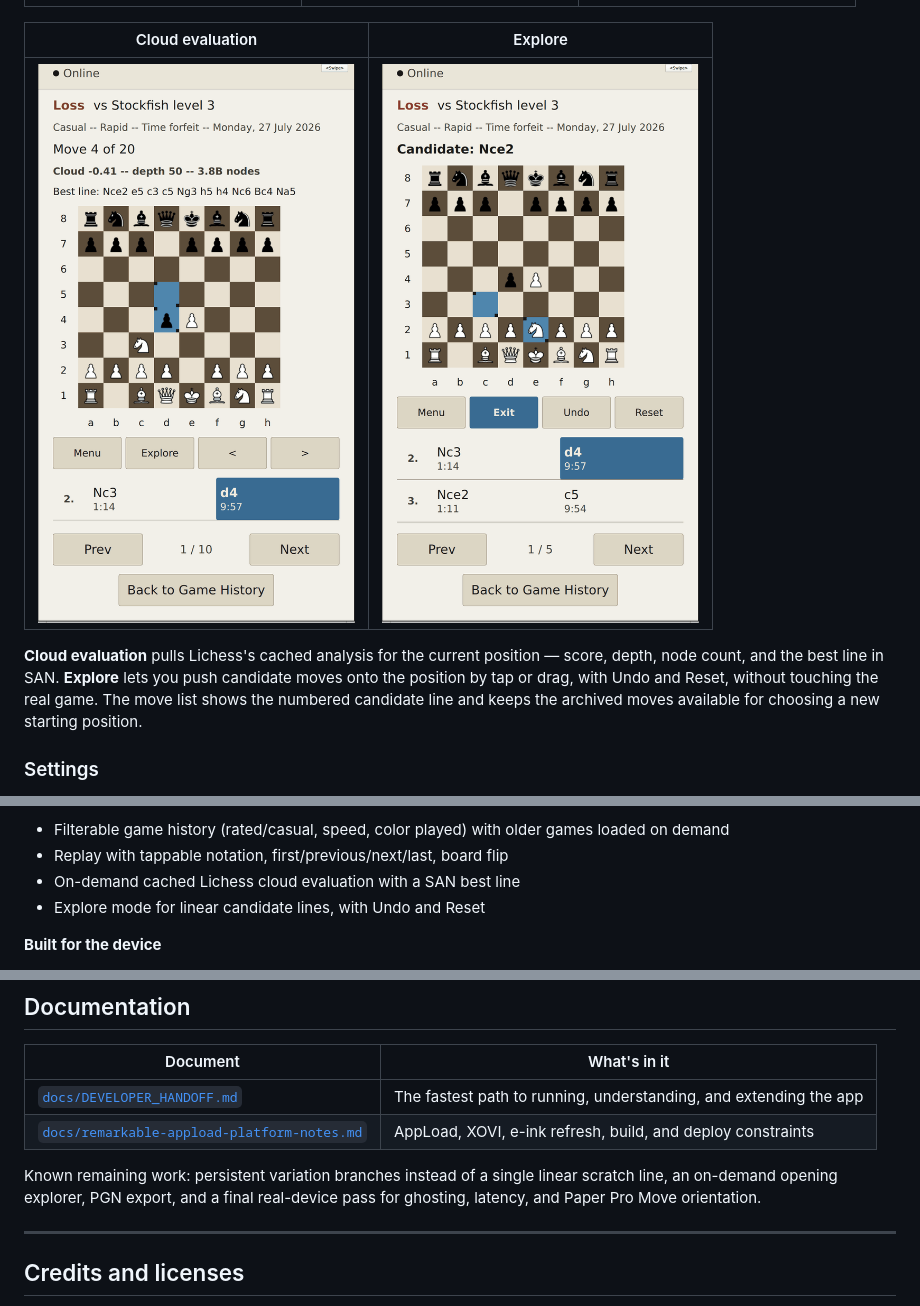
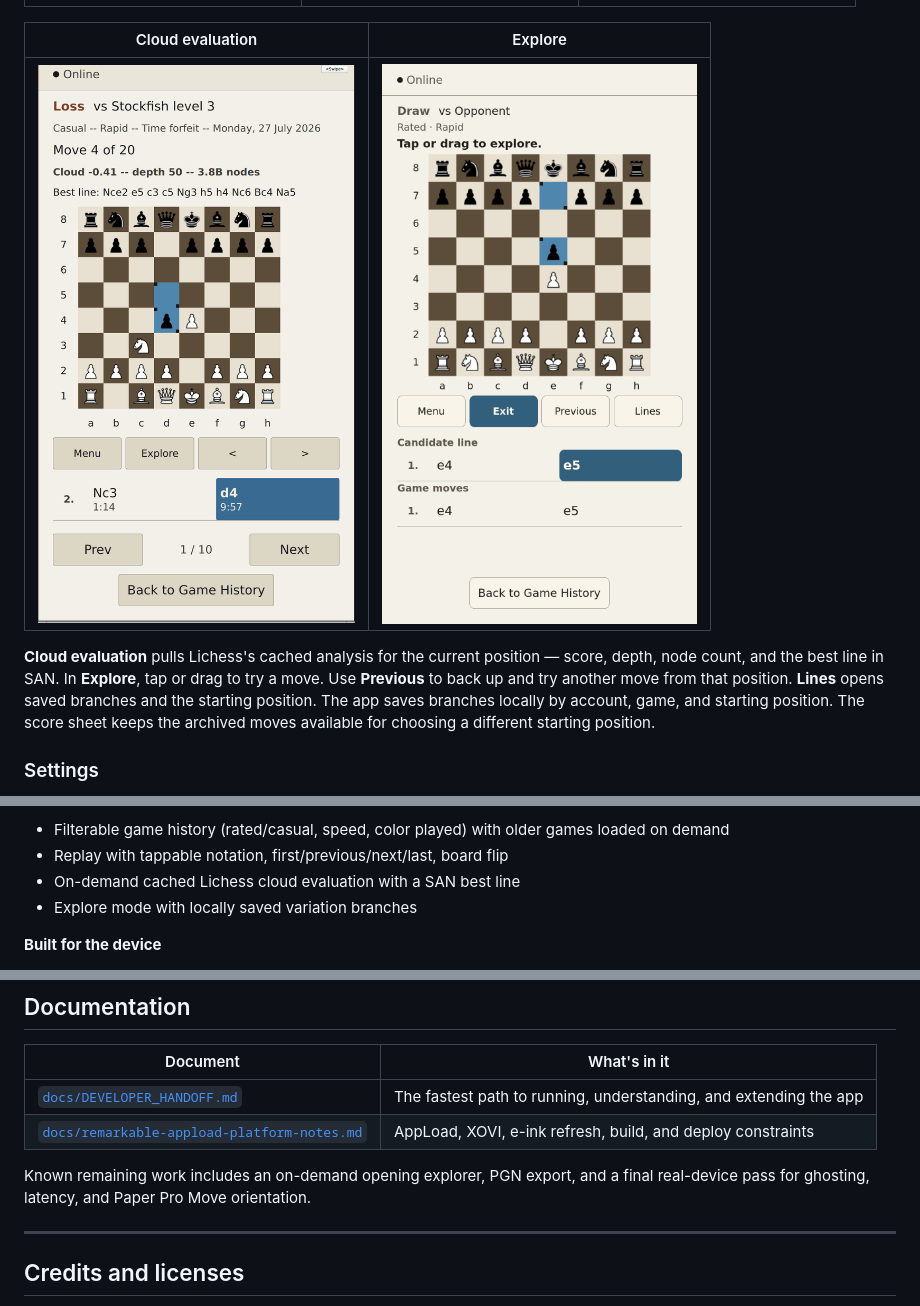
Before and after one commit to pengster02/remarkable-lichess, a Markdown page: README.md, 3 parts joined by grey strips. Rendered like a GitHub page; pictures changed too: docs/images/explore.png.

Commit message:
Save branches in game review Explore

```diff
--- a/README.md
+++ b/README.md
@@ -106,9 +106,11 @@ network analysis runs on request.
 
 **Cloud evaluation** pulls Lichess's cached analysis for the current position —
-score, depth, node count, and the best line in SAN. **Explore** lets you push
-candidate moves onto the position by tap or drag, with Undo and Reset, without
-touching the real game. The move list shows the numbered candidate line and
-keeps the archived moves available for choosing a new starting position.
+score, depth, node count, and the best line in SAN. In **Explore**, tap or drag
+to try a move. Use **Previous** to back up and try another move from that
+position. **Lines** opens saved branches and the starting position. The app
+saves branches locally by account, game, and starting position. The score
+sheet keeps the archived moves available for choosing a different starting
+position.
 
 ### Settings
 
@@ -145,7 +147,7 @@ resign/abort guard.
   loaded on demand
 - Replay with tappable notation, first/previous/next/last, board flip
 - On-demand cached Lichess cloud evaluation with a SAN best line
-- Explore mode for linear candidate lines, with Undo and Reset
+- Explore mode with locally saved variation branches
 
 **Built for the device**
 - Dark-first high-contrast palette, e-ink-focused sizing, minimal animation
@@ -394,9 +396,8 @@ The constraints that shaped this app, and that changes should respect:
 | [`docs/DEVELOPER_HANDOFF.md`](docs/DEVELOPER_HANDOFF.md) | The fastest path to running, understanding, and extending the app |
 | [`docs/remarkable-appload-platform-notes.md`](docs/remarkable-appload-platform-notes.md) | AppLoad, XOVI, e-ink refresh, build, and deploy constraints |
 
-Known remaining work: persistent variation branches instead of a single linear
-scratch line, an on-demand opening explorer, PGN export, and a final real-device
-pass for ghosting, latency, and Paper Pro Move orientation.
+Known remaining work includes an on-demand opening explorer, PGN export, and a
+final real-device pass for ghosting, latency, and Paper Pro Move orientation.
 
 ---
 
```
Also changed, not shown: other parts of README.md (+1 -1 lines), docs/DEVELOPER_HANDOFF.md (+8 -6 lines), 10 other files.
